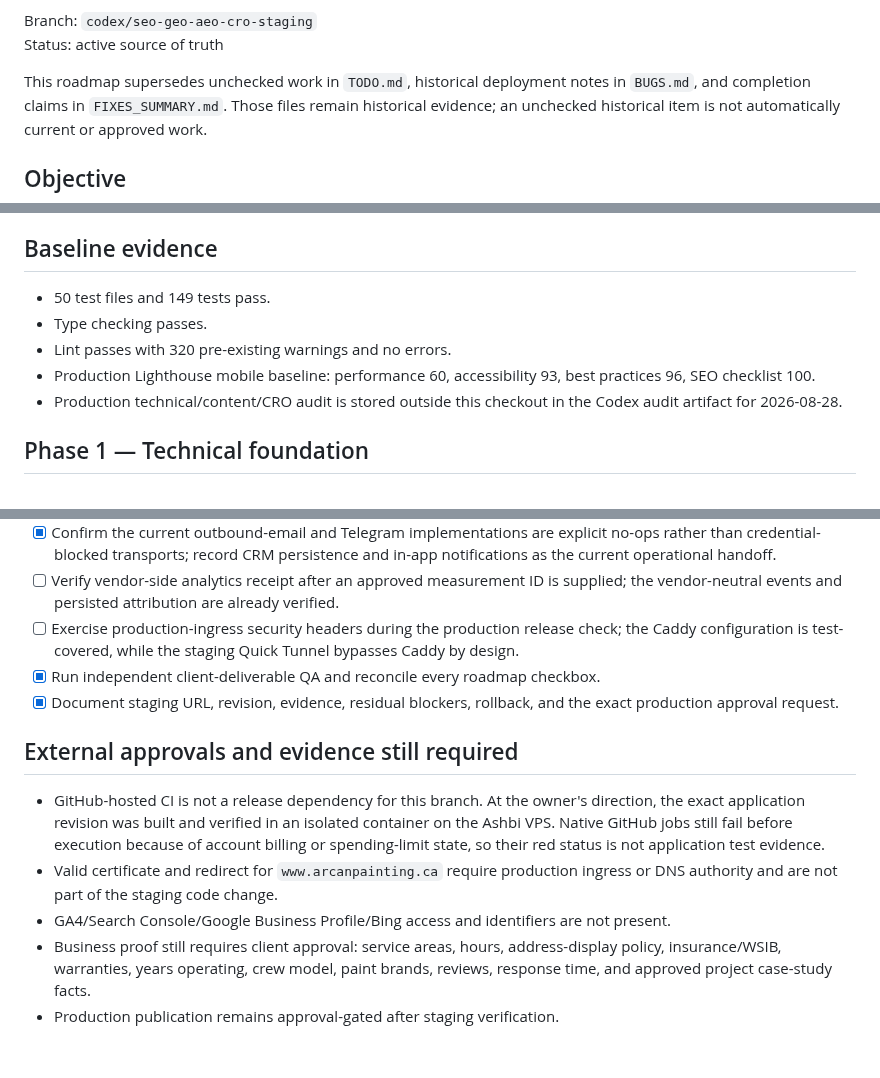
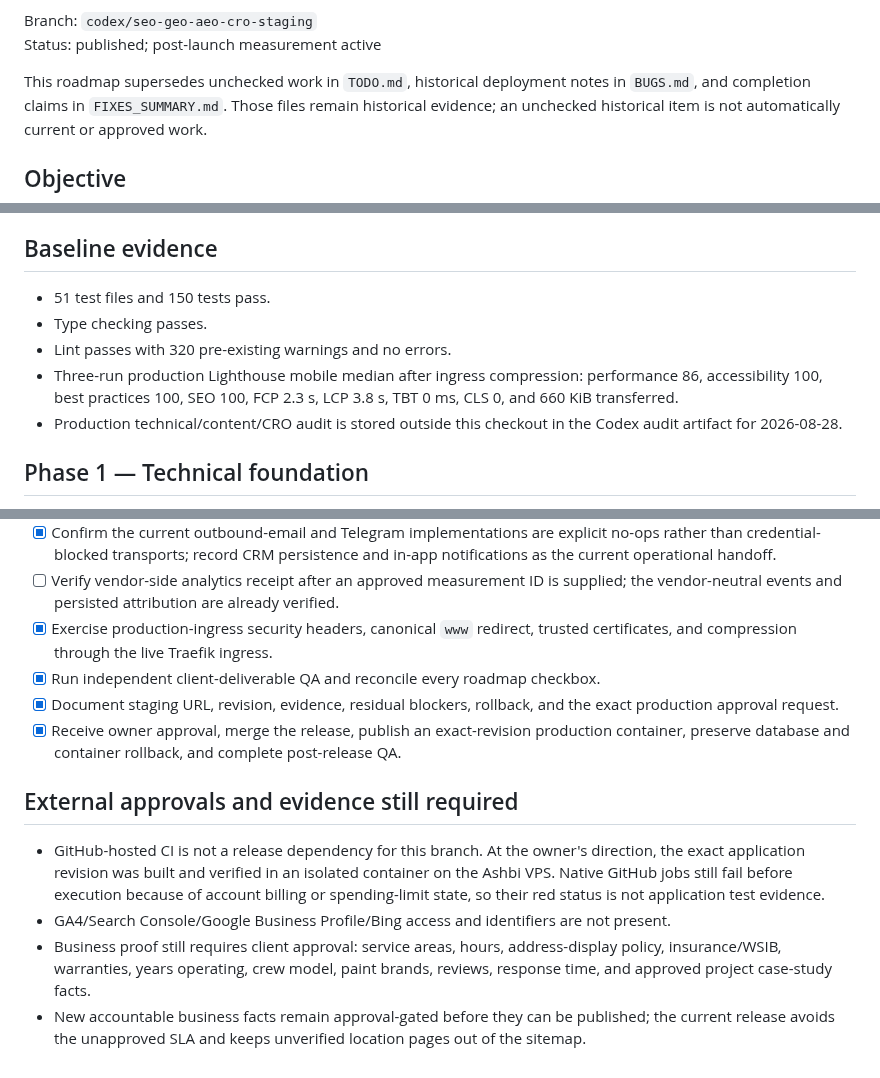
Before and after one commit to camster91/Arcan-Painting, a Markdown page: REMEDIATION.md, 3 parts joined by grey strips. GitHub-like rendering.

Commit message:
docs: record Arcan production release

```diff
--- a/REMEDIATION.md
+++ b/REMEDIATION.md
@@ -4,6 +4,6 @@ Last reconciled: 2026-08-31
 
 Branch: `codex/seo-geo-aeo-cro-staging`
-Status: active source of truth
+Status: published; post-launch measurement active
 
 This roadmap supersedes unchecked work in `TODO.md`, historical deployment notes in
 `BUGS.md`, and completion claims in `FIXES_SUMMARY.md`. Those files remain historical
@@ -28,11 +28,12 @@ production approval.
 
 ## Baseline evidence
 
-- 50 test files and 149 tests pass.
+- 51 test files and 150 tests pass.
 - Type checking passes.
 - Lint passes with 320 pre-existing warnings and no errors.
-- Production Lighthouse mobile baseline: performance 60, accessibility 93,
-  best practices 96, SEO checklist 100.
+- Three-run production Lighthouse mobile median after ingress compression:
+  performance 86, accessibility 100, best practices 100, SEO 100, FCP 2.3 s,
+  LCP 3.8 s, TBT 0 ms, CLS 0, and 660 KiB transferred.
 - Production technical/content/CRO audit is stored outside this checkout in the Codex
   audit artifact for 2026-08-28.
 
@@ -109,12 +110,13 @@ production approval.
       in-app notifications as the current operational handoff.
 - [ ] Verify vendor-side analytics receipt after an approved measurement ID is supplied;
       the vendor-neutral events and persisted attribution are already verified.
-- [ ] Exercise production-ingress security headers during the production release check;
-      the Caddy configuration is test-covered, while the staging Quick Tunnel bypasses
-      Caddy by design.
+- [x] Exercise production-ingress security headers, canonical `www` redirect, trusted
+      certificates, and compression through the live Traefik ingress.
 - [x] Run independent client-deliverable QA and reconcile every roadmap checkbox.
 - [x] Document staging URL, revision, evidence, residual blockers, rollback, and the exact
       production approval request.
+- [x] Receive owner approval, merge the release, publish an exact-revision production
+      container, preserve database and container rollback, and complete post-release QA.
 
 ## External approvals and evidence still required
 
@@ -122,10 +124,10 @@ production approval.
   the exact application revision was built and verified in an isolated container on the
   Ashbi VPS. Native GitHub jobs still fail before execution because of account billing
   or spending-limit state, so their red status is not application test evidence.
-- Valid certificate and redirect for `www.arcanpainting.ca` require production ingress
-  or DNS authority and are not part of the staging code change.
 - GA4/Search Console/Google Business Profile/Bing access and identifiers are not present.
 - Business proof still requires client approval: service areas, hours, address-display
   policy, insurance/WSIB, warranties, years operating, crew model, paint brands, reviews,
   response time, and approved project case-study facts.
-- Production publication remains approval-gated after staging verification.
+- New accountable business facts remain approval-gated before they can be published;
+  the current release avoids the unapproved SLA and keeps unverified location pages out
+  of the sitemap.
```
Also changed, not shown: other parts of REMEDIATION.md (+1 -1 lines), PRODUCTION-RELEASE.md (added, +70 -0 lines).
